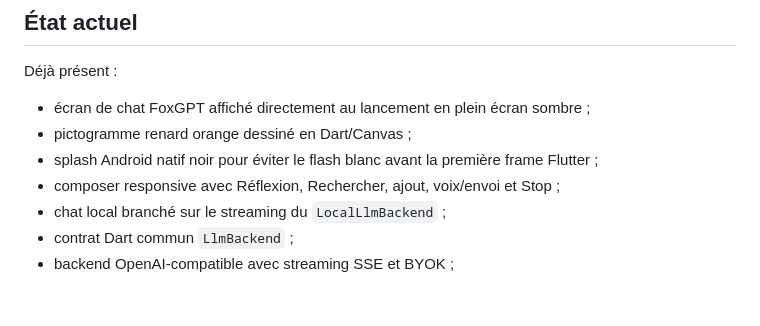
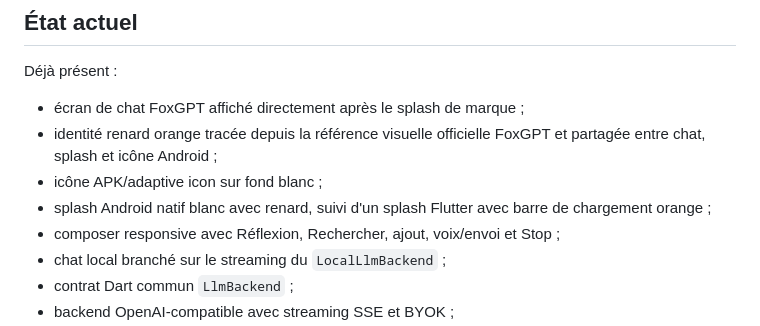
Before and after one commit to GhostPunishR/FoxLLM, a Markdown page: README.md, the part around the change. GitHub-like rendering; blank space fills up the shorter version.

Commit message:
Documenter le branding renard et le splash

```diff
--- a/README.md
+++ b/README.md
@@ -42,9 +42,10 @@ La documentation détaillée se trouve dans [`docs/ARCHITECTURE.md`](docs/ARCHIT
 
 Déjà présent :
 
-- écran de chat FoxGPT affiché directement au lancement en plein écran sombre ;
-- pictogramme renard orange dessiné en Dart/Canvas ;
-- splash Android natif noir pour éviter le flash blanc avant la première frame Flutter ;
+- écran de chat FoxGPT affiché directement après le splash de marque ;
+- identité renard orange tracée depuis la référence visuelle officielle FoxGPT et partagée entre chat, splash et icône Android ;
+- icône APK/adaptive icon sur fond blanc ;
+- splash Android natif blanc avec renard, suivi d'un splash Flutter avec barre de chargement orange ;
 - composer responsive avec Réflexion, Rechercher, ajout, voix/envoi et Stop ;
 - chat local branché sur le streaming du `LocalLlmBackend` ;
 - contrat Dart commun `LlmBackend` ;
```
